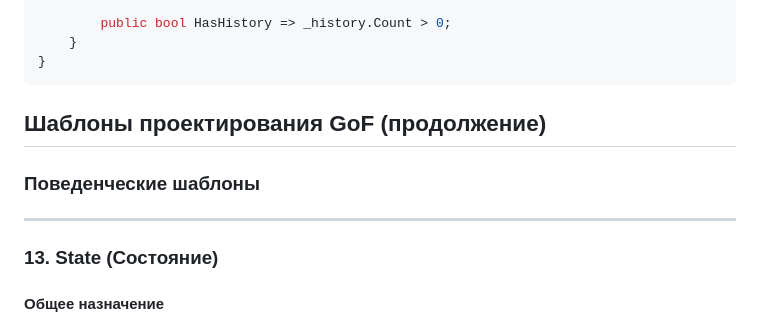
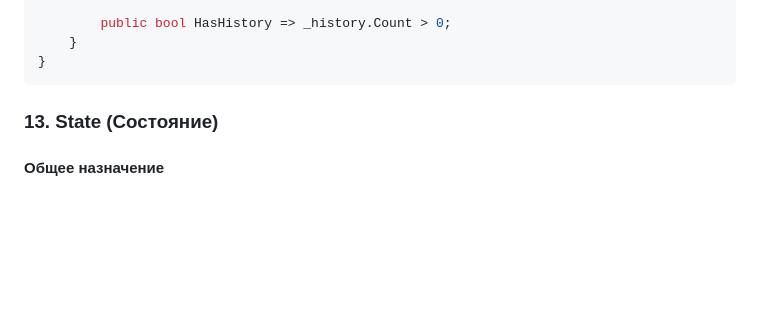
Before and after one commit to coffemka/architecture-design-lykova, a Markdown page: LabWork6/Описание паттернов.md, the part around the change. GitHub-like rendering; blank space fills up the shorter version.

````diff
--- a/LabWork6/Описание паттернов.md
+++ b/LabWork6/Описание паттернов.md
@@ -2434,11 +2434,6 @@ namespace ConsultationAPI.History
     }
 }
 ```
-## Шаблоны проектирования GoF (продолжение)
-
-### Поведенческие шаблоны
-
----
 
 ### 13. State (Состояние)
 
````
